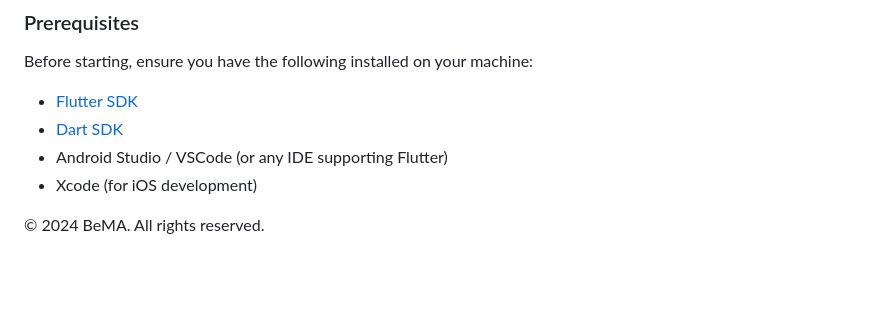
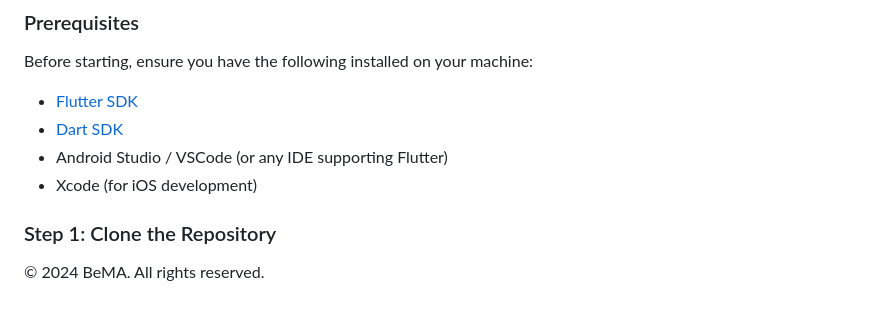
Before and after one commit to riyajidevindu/BeMA_App_V2, a Markdown page: README.md, the part around the change. Rendered like a GitHub page; blank space fills up the shorter version.

```diff
--- a/README.md
+++ b/README.md
@@ -113,5 +113,8 @@ Before starting, ensure you have the following installed on your machine:
 - Android Studio / VSCode (or any IDE supporting Flutter)
 - Xcode (for iOS development)
 
+### Step 1: Clone the Repository
+
+
 
 © 2024 BeMA. All rights reserved.
```
